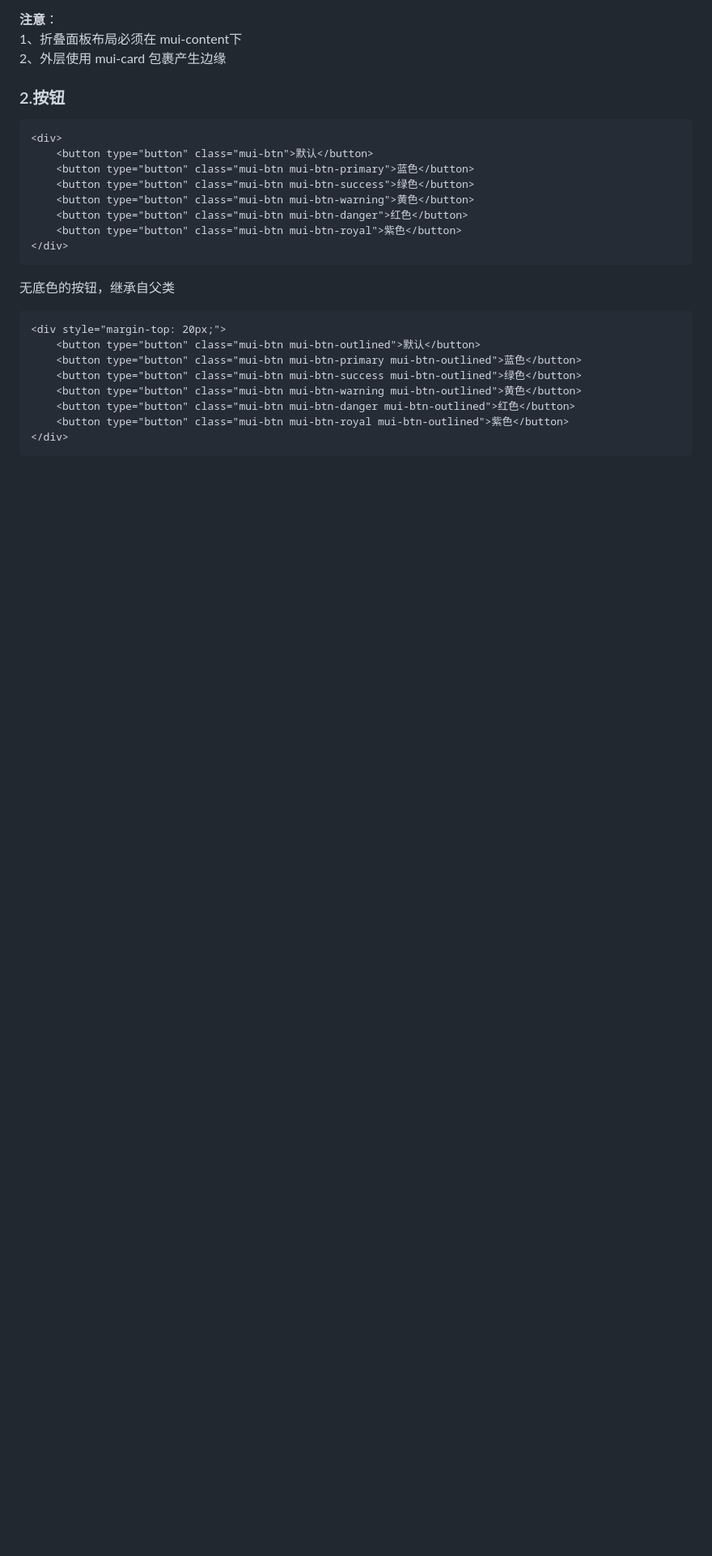
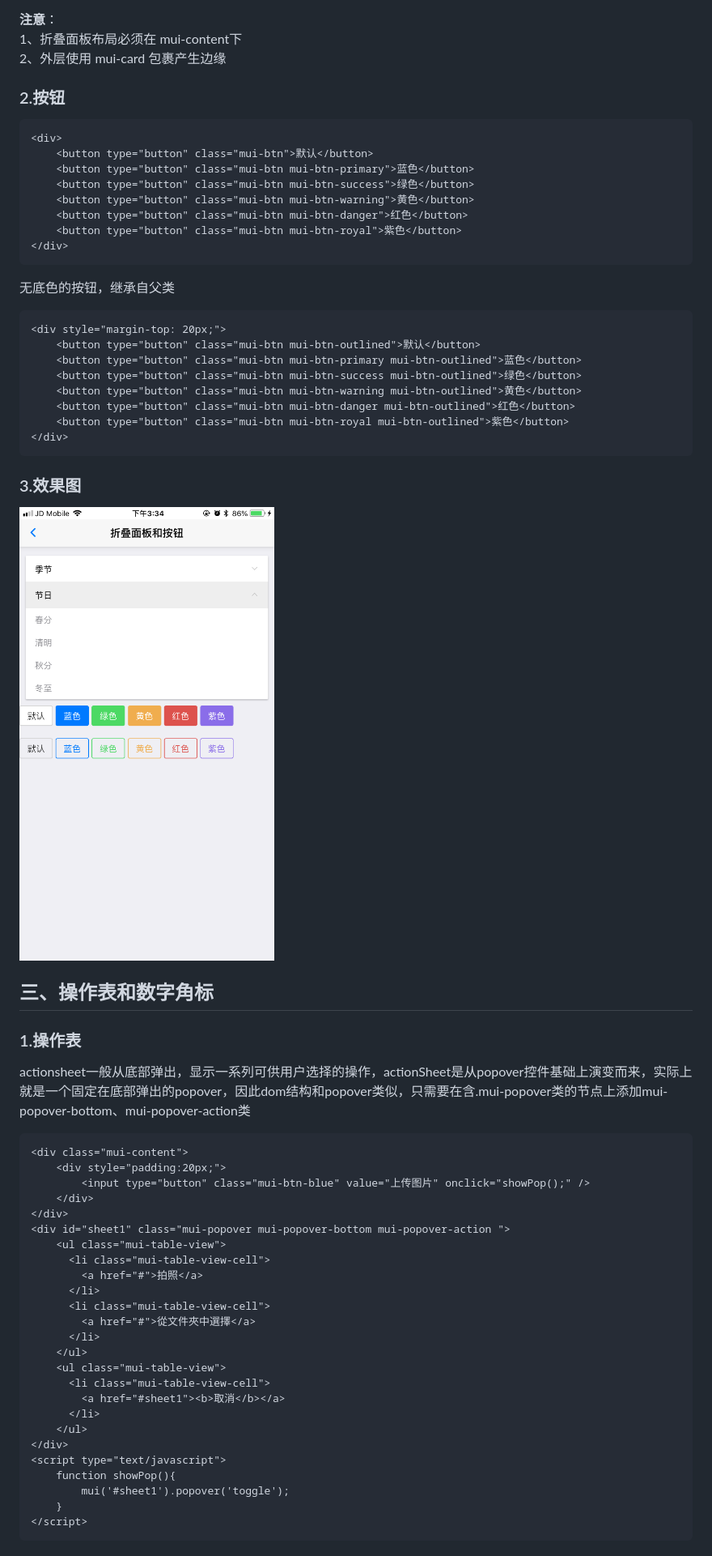
Before and after one commit to yushi5344/MUI, a Markdown page: README.md, the part around one of its changes. Shown at 81% size. Rendered like a GitHub page; pictures changed too: images/accordin_button.png (added); blank space fills up the shorter version.

Commit message:
操作表和数字角标

```diff
--- a/README.md
+++ b/README.md
@@ -98,3 +98,41 @@
 		<button type="button" class="mui-btn mui-btn-danger mui-btn-outlined">红色</button>
 		<button type="button" class="mui-btn mui-btn-royal mui-btn-outlined">紫色</button>
 	</div>
+
+### 3.效果图 ###
+
+![Alt text](images/accordin_button.png "折叠面板和按钮")
+
+
+## 三、操作表和数字角标 ##
+
+### 1.操作表 ###
+
+actionsheet一般从底部弹出，显示一系列可供用户选择的操作，actionSheet是从popover控件基础上演变而来，实际上就是一个固定在底部弹出的popover，因此dom结构和popover类似，只需要在含.mui-popover类的节点上添加mui-popover-bottom、mui-popover-action类
+
+	<div class="mui-content">
+		<div style="padding:20px;">
+	    	<input type="button" class="mui-btn-blue" value="上传图片" onclick="showPop();" />
+	    </div>
+	</div>
+	<div id="sheet1" class="mui-popover mui-popover-bottom mui-popover-action ">
+		<ul class="mui-table-view">
+		  <li class="mui-table-view-cell">
+		    <a href="#">拍照</a>
+		  </li>
+		  <li class="mui-table-view-cell">
+		    <a href="#">從文件夾中選擇</a>
+		  </li>
+		</ul>
+		<ul class="mui-table-view">
+		  <li class="mui-table-view-cell">
+		    <a href="#sheet1"><b>取消</b></a>
+		  </li>
+		</ul>
+	</div>
+	<script type="text/javascript">
+		function showPop(){
+			mui('#sheet1').popover('toggle');
+		}
+	</script>
+
```
Also changed, not shown: other parts of README.md (+28 -0 lines), images/actionSheet_badge.png (added), 2 other files.
